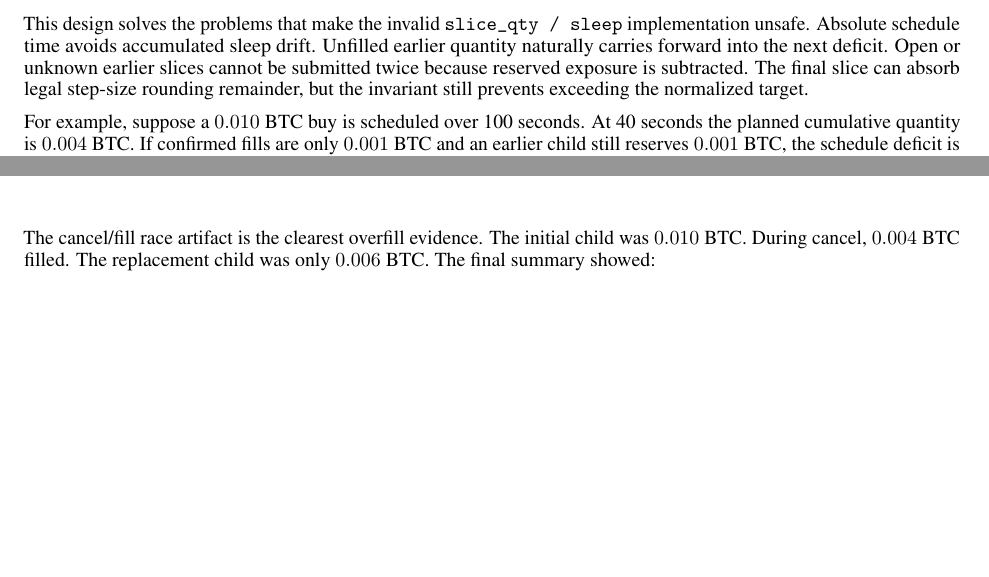
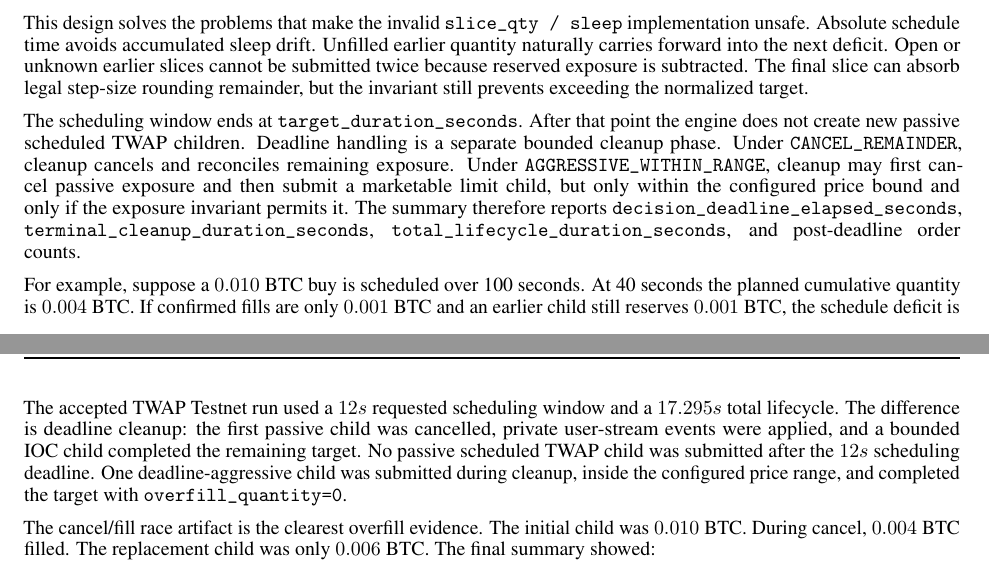
Before and after one commit to H6WU6R/interview_assignment, a LaTeX paper (reports/latex/report.tex, which reads reports/latex/sections/06-twap-design.tex, reports/latex/sections/09-results-metrics.tex): two parts of pages 5 and 8 of 10, joined at a grey line, cut so that both start at the same text, the shorter picture padded with empty space. Compiled offline with pdfLaTeX.

Commit message:
Update report after fix

```diff
--- a/reports/latex/sections/06-twap-design.tex
+++ b/reports/latex/sections/06-twap-design.tex
@@ -25,6 +25,8 @@ safe\_child\_quantity = quantity\_deficit
 
 This design solves the problems that make the invalid \code{slice\_qty / sleep} implementation unsafe. Absolute schedule time avoids accumulated sleep drift. Unfilled earlier quantity naturally carries forward into the next deficit. Open or unknown earlier slices cannot be submitted twice because reserved exposure is subtracted. The final slice can absorb legal step-size rounding remainder, but the invariant still prevents exceeding the normalized target.
 
+The scheduling window ends at \code{target\_duration\_seconds}. After that point the engine does not create new passive scheduled TWAP children. Deadline handling is a separate bounded cleanup phase. Under \code{CANCEL\_REMAINDER}, cleanup cancels and reconciles remaining exposure. Under \code{AGGRESSIVE\_WITHIN\_RANGE}, cleanup may first cancel passive exposure and then submit a marketable limit child, but only within the configured price bound and only if the exposure invariant permits it. The summary therefore reports \code{decision\_deadline\_elapsed\_seconds}, \code{terminal\_cleanup\_duration\_seconds}, \code{total\_lifecycle\_duration\_seconds}, and post-deadline order counts.
+
 For example, suppose a \(0.010\) BTC buy is scheduled over 100 seconds. At 40 seconds the planned cumulative quantity is \(0.004\) BTC. If confirmed fills are only \(0.001\) BTC and an earlier child still reserves \(0.001\) BTC, the schedule deficit is \(0.003\) BTC but the safe new child quantity is \(0.002\) BTC. The missing earlier quantity is carried forward, while the still-open quantity is not submitted twice. This is the important difference between a schedule deficit and a child order size.
 
 The deterministic TWAP artifact at \code{reports/evidence/simulation/twap/exec\_61fadac604f4440a} shows the same schedule behavior. Over a 100 second target, it submitted five 20-second slices of \(0.002\) BTC each, reconciled every slice fill, and completed exactly \(0.010\) BTC without exceeding the scheduled deficit.
--- a/reports/latex/sections/09-results-metrics.tex
+++ b/reports/latex/sections/09-results-metrics.tex
@@ -41,10 +41,16 @@ Orders / cancels / reprices & \(1 / 0 / 0\) & \(2 / 1 / 0\) \\
 Arrival mid / VWAP & \(62213 / 62212.5\) & \(62092.35 / 62092.9\) \\
 Slippage bps & \(-0.0804\) & \(0.0886\) \\
 Overfill / price violations & \(0 / 0\) & \(0 / 0\) \\
+Exchange order IDs & \code{16277695886} & \code{16277882286}, \code{16277899689} \\
+Requested / lifecycle duration & \(12s / 4.672s\) & \(12s / 17.295s\) \\
+Decision / cleanup duration & \(4.672s / 0s\) & \(12s / 5.295s\) \\
+Post-deadline scheduled / aggressive children & \(0 / 0\) & \(0 / 1\) \\
 Final status / reason & \status{COMPLETED}; \code{TARGET\_QUANTITY\_FILLED} & \status{COMPLETED}; \code{TARGET\_QUANTITY\_FILLED} \\
 \bottomrule
 \end{tabularx}
 \end{center}
+
+The accepted TWAP Testnet run used a \(12s\) requested scheduling window and a \(17.295s\) total lifecycle. The difference is deadline cleanup: the first passive child was cancelled, private user-stream events were applied, and a bounded IOC child completed the remaining target. No passive scheduled TWAP child was submitted after the \(12s\) scheduling deadline. One deadline-aggressive child was submitted during cleanup, inside the configured price range, and completed the target with \code{overfill\_quantity=0}.
 
 The cancel/fill race artifact is the clearest overfill evidence. The initial child was \(0.010\) BTC. During cancel, \(0.004\) BTC filled. The replacement child was only \(0.006\) BTC. The final summary showed:
 
```
Also changed, not shown: reports/latex/sections/08-testing-evidence.tex (+2 -2 lines), reports/latex/report.bbl, reports/latex/report.pdf.
